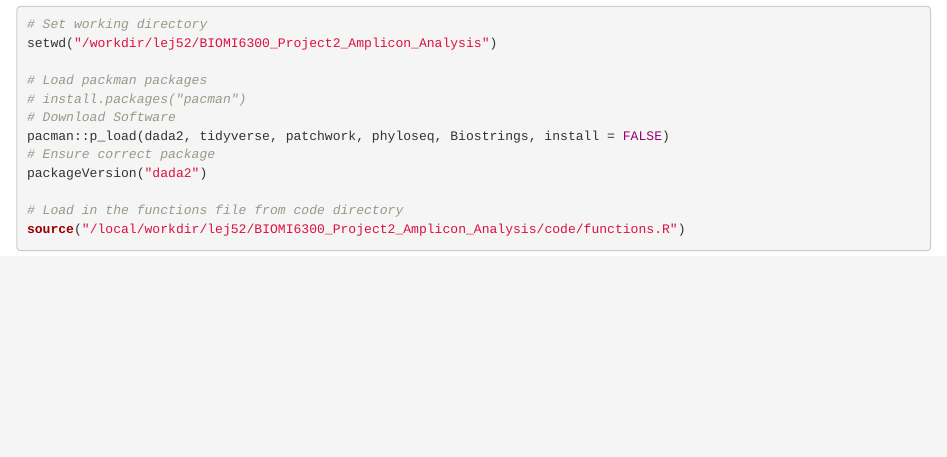
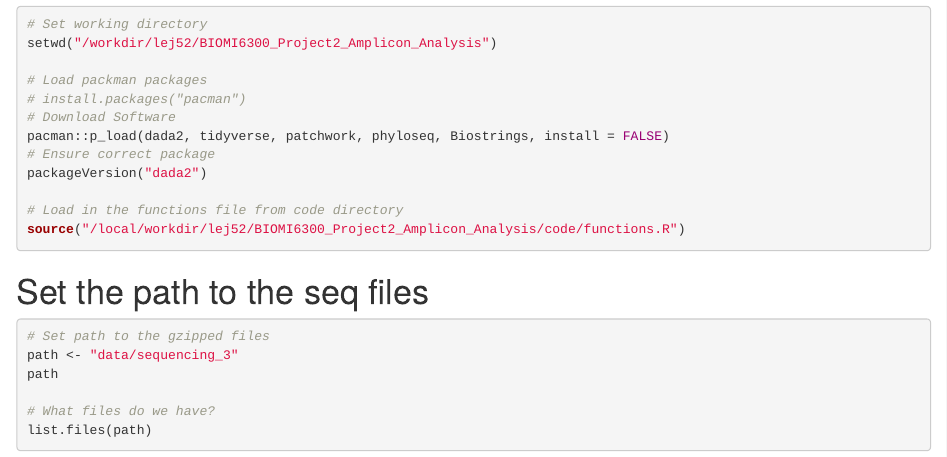
Before and after one commit to lunaeresta/BIOMI6300_Project2, an R Markdown document (analysis/Project2_DADA2.Rmd): the page in a window 1100 px wide, from 180 px down. Rendered offline with R 4.5, knitr and Pandoc, with nearby package versions; the code chunks are not run, so their results and figures are left out.

Commit message:
created sequencing folder

````diff
--- a/analysis/Project2_DADA2.Rmd
+++ b/analysis/Project2_DADA2.Rmd
@@ -22,3 +22,12 @@ packageVersion("dada2")
 # Load in the functions file from code directory
 source("/local/workdir/lej52/BIOMI6300_Project2_Amplicon_Analysis/code/functions.R")
 ```
+
+# Set the path to the seq files
+```{r}
+# Set path to the gzipped files
+path <- "data/sequencing_3"
+path
+
+# What files do we have?
+list.files(path)
````
